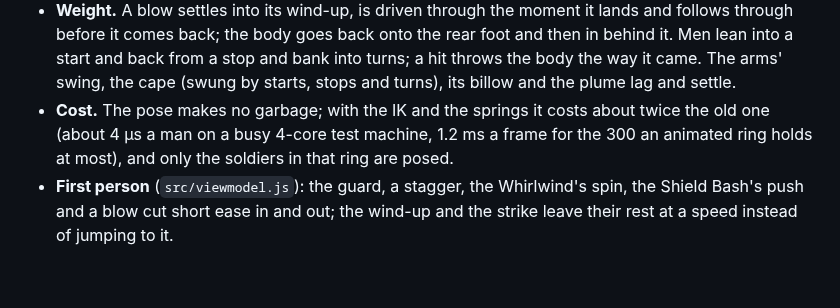
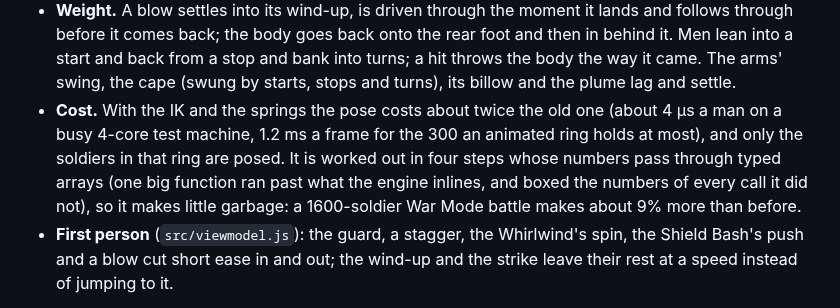
Before and after one commit to darkstalkermap-prog/Experimental-Game, a Markdown page: README.md, the part around the change. Drawn GitHub-style; blank space fills up the shorter version.

Commit message:
README: the pose's cost and garbage
Co-Authored-By: Claude Opus 5.5 <noreply@anthropic.com>
Claude-Session: https://claude.ai/code/session_012vMGjmdremazzBEZVSfDaT

```diff
--- a/README.md
+++ b/README.md
@@ -1209,8 +1209,10 @@ man is doing, with a little kept on the rig between frames so that nothing snaps
 - **Weight.** A blow settles into its wind-up, is driven through the moment it lands and follows through before it comes back; the body
   goes back onto the rear foot and then in behind it. Men lean into a start and back from a stop and bank into turns; a hit throws the body
   the way it came. The arms' swing, the cape (swung by starts, stops and turns), its billow and the plume lag and settle.
-- **Cost.** The pose makes no garbage; with the IK and the springs it costs about twice the old one (about 4 µs a man on a busy 4-core test
-  machine, 1.2 ms a frame for the 300 an animated ring holds at most), and only the soldiers in that ring are posed.
+- **Cost.** With the IK and the springs the pose costs about twice the old one (about 4 µs a man on a busy 4-core test machine, 1.2 ms a
+  frame for the 300 an animated ring holds at most), and only the soldiers in that ring are posed. It is worked out in four steps whose
+  numbers pass through typed arrays (one big function ran past what the engine inlines, and boxed the numbers of every call it did not), so
+  it makes little garbage: a 1600-soldier War Mode battle makes about 9% more than before.
 - **First person** (`src/viewmodel.js`): the guard, a stagger, the Whirlwind's spin, the Shield Bash's push and a blow cut short ease in
   and out; the wind-up and the strike leave their rest at a speed instead of jumping to it.
 
```
